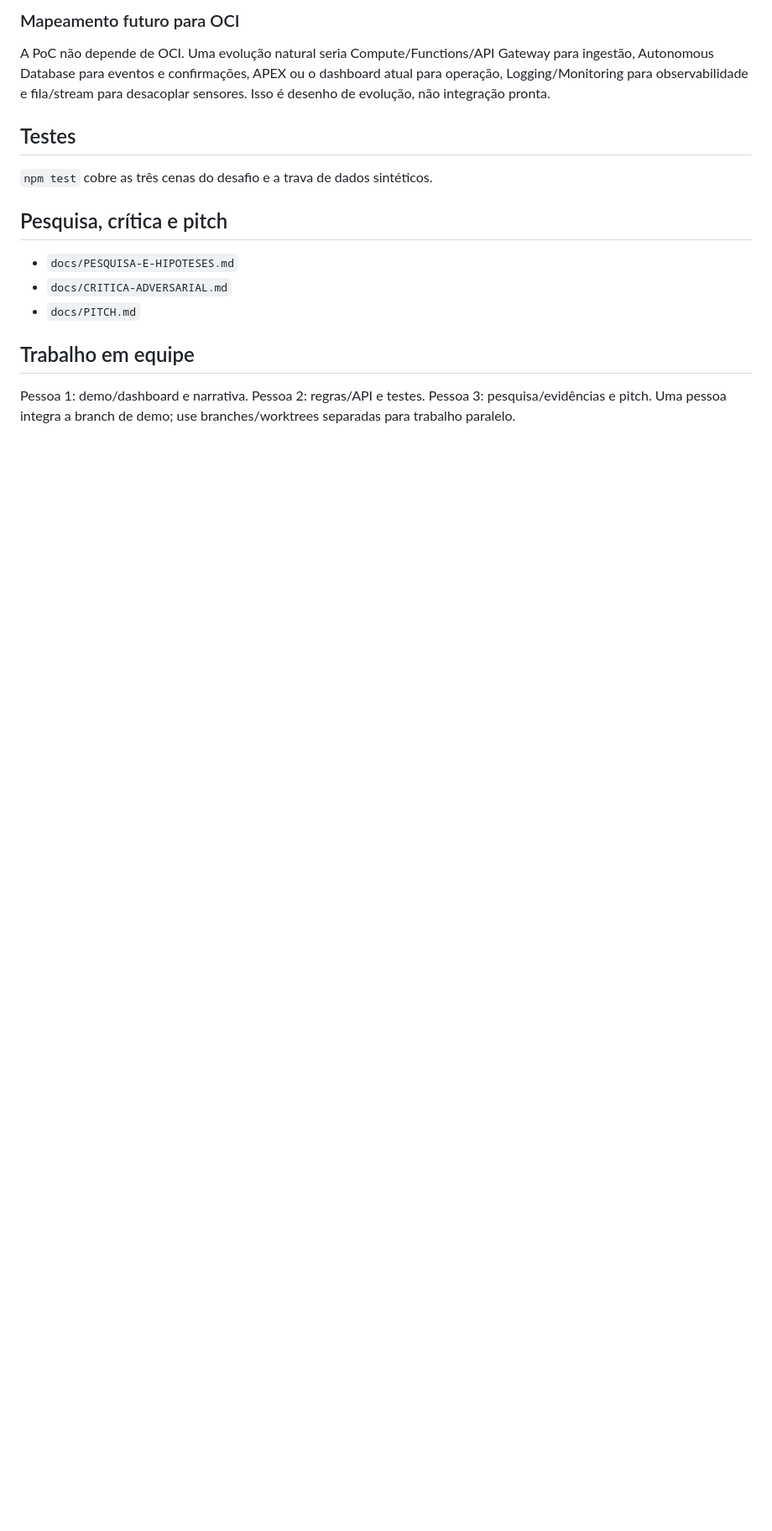
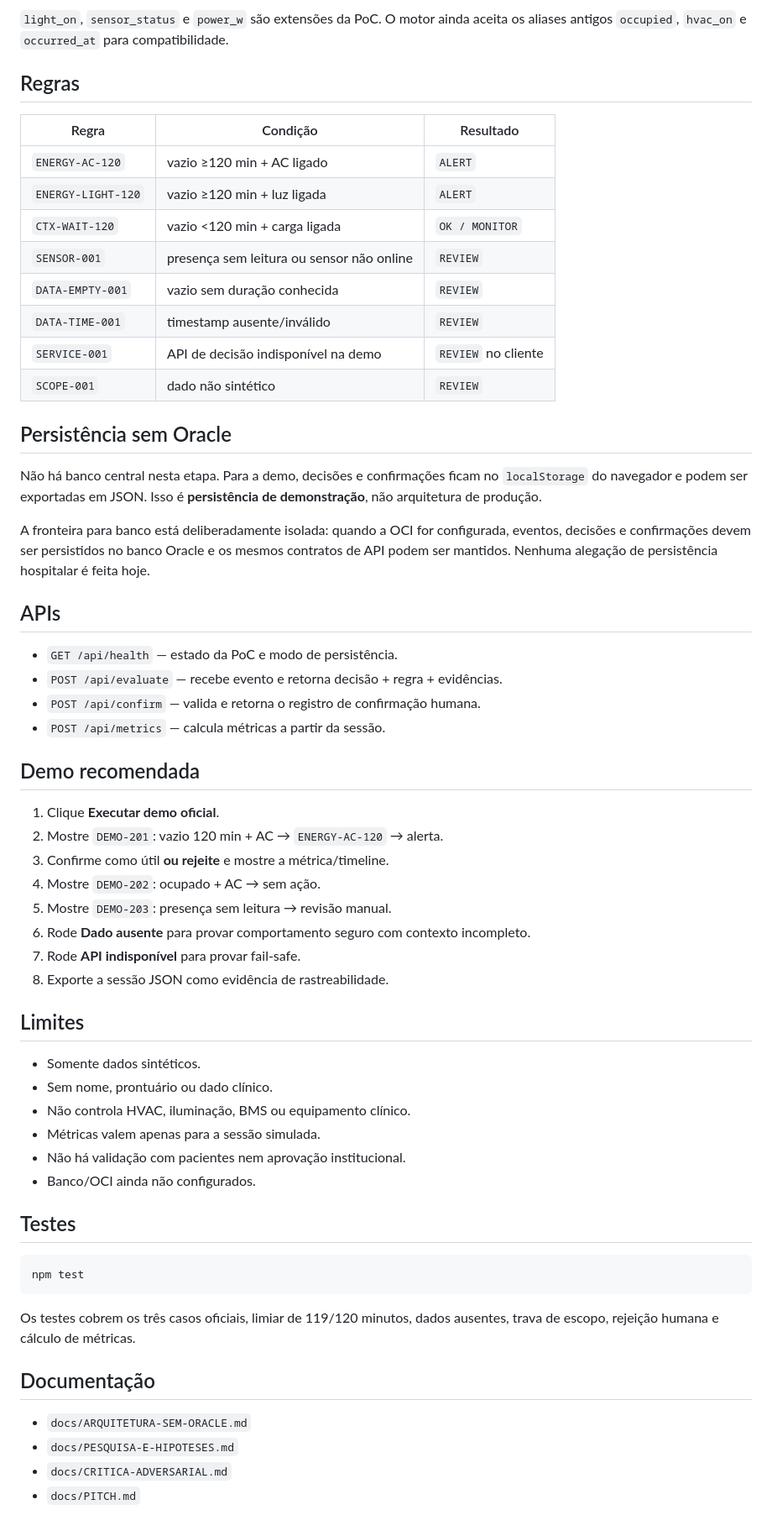
Before and after one commit to kenzofujimoto/engenharia-de-software, a Markdown page: README.md, the part around one of its changes. Shown at 84% size. Rendered like a GitHub page; blank space fills up the shorter version.

````diff
--- a/README.md
+++ b/README.md
@@ -61,15 +50,64 @@ Dashboard ---> fila humana ---> confirmação ---> métricas da sessão
 ```
 
-### Mapeamento futuro para OCI
-A PoC não depende de OCI. Uma evolução natural seria Compute/Functions/API Gateway para ingestão, Autonomous Database para eventos e confirmações, APEX ou o dashboard atual para operação, Logging/Monitoring para observabilidade e fila/stream para desacoplar sensores. Isso é desenho de evolução, não integração pronta.
+`light_on`, `sensor_status` e `power_w` são extensões da PoC. O motor ainda aceita os aliases antigos `occupied`, `hvac_on` e `occurred_at` para compatibilidade.
+
+## Regras
+
+| Regra | Condição | Resultado |
+|---|---|---|
+| `ENERGY-AC-120` | vazio ≥120 min + AC ligado | `ALERT` |
+| `ENERGY-LIGHT-120` | vazio ≥120 min + luz ligada | `ALERT` |
+| `CTX-WAIT-120` | vazio <120 min + carga ligada | `OK / MONITOR` |
+| `SENSOR-001` | presença sem leitura ou sensor não online | `REVIEW` |
+| `DATA-EMPTY-001` | vazio sem duração conhecida | `REVIEW` |
+| `DATA-TIME-001` | timestamp ausente/inválido | `REVIEW` |
+| `SERVICE-001` | API de decisão indisponível na demo | `REVIEW` no cliente |
+| `SCOPE-001` | dado não sintético | `REVIEW` |
+
+## Persistência sem Oracle
+
+Não há banco central nesta etapa. Para a demo, decisões e confirmações ficam no `localStorage` do navegador e podem ser exportadas em JSON. Isso é **persistência de demonstração**, não arquitetura de produção.
+
+A fronteira para banco está deliberadamente isolada: quando a OCI for configurada, eventos, decisões e confirmações devem ser persistidos no banco Oracle e os mesmos contratos de API podem ser mantidos. Nenhuma alegação de persistência hospitalar é feita hoje.
+
+## APIs
+
+- `GET /api/health` — estado da PoC e modo de persistência.
+- `POST /api/evaluate` — recebe evento e retorna decisão + regra + evidências.
+- `POST /api/confirm` — valida e retorna o registro de confirmação humana.
+- `POST /api/metrics` — calcula métricas a partir da sessão.
+
+## Demo recomendada
+
+1. Clique **Executar demo oficial**.
+2. Mostre `DEMO-201`: vazio 120 min + AC → `ENERGY-AC-120` → alerta.
+3. Confirme como útil **ou rejeite** e mostre a métrica/timeline.
+4. Mostre `DEMO-202`: ocupado + AC → sem ação.
+5. Mostre `DEMO-203`: presença sem leitura → revisão manual.
+6. Rode **Dado ausente** para provar comportamento seguro com contexto incompleto.
+7. Rode **API indisponível** para provar fail-safe.
+8. Exporte a sessão JSON como evidência de rastreabilidade.
+
+## Limites
+
+- Somente dados sintéticos.
+- Sem nome, prontuário ou dado clínico.
+- Não controla HVAC, iluminação, BMS ou equipamento clínico.
+- Métricas valem apenas para a sessão simulada.
+- Não há validação com pacientes nem aprovação institucional.
+- Banco/OCI ainda não configurados.
 
 ## Testes
-`npm test` cobre as três cenas do desafio e a trava de dados sintéticos.
 
-## Pesquisa, crítica e pitch
+```bash
+npm test
+```
+
+Os testes cobrem os três casos oficiais, limiar de 119/120 minutos, dados ausentes, trava de escopo, rejeição humana e cálculo de métricas.
+
+## Documentação
+
+- `docs/ARQUITETURA-SEM-ORACLE.md`
 - `docs/PESQUISA-E-HIPOTESES.md`
 - `docs/CRITICA-ADVERSARIAL.md`
 - `docs/PITCH.md`
-
-## Trabalho em equipe
-Pessoa 1: demo/dashboard e narrativa. Pessoa 2: regras/API e testes. Pessoa 3: pesquisa/evidências e pitch. Uma pessoa integra a branch de demo; use branches/worktrees separadas para trabalho paralelo.
````
Also changed, not shown: other parts of README.md (+41 -52 lines).
